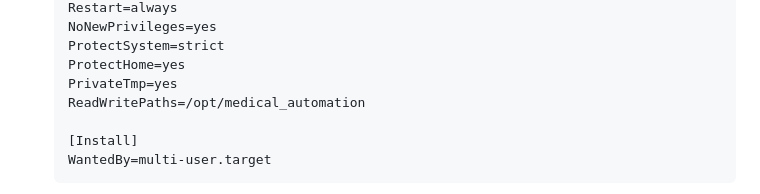
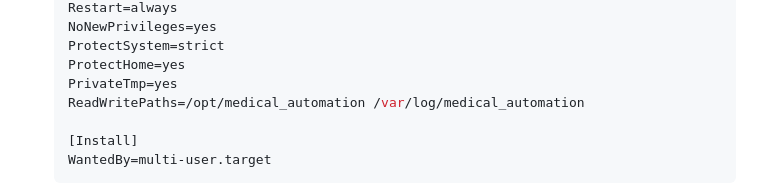
Before and after one commit to alebmorais/medical_automation, a Markdown page: README.md, the part around the change. Rendered like a GitHub page.

Commit message:
Update README.md
Co-authored-by: gemini-code-assist[bot] <176961590+gemini-code-assist[bot]@users.noreply.github.com>

```diff
--- a/README.md
+++ b/README.md
@@ -123,7 +123,7 @@ To ensure the unified server runs automatically on boot, we will create a `syste
     ProtectSystem=strict
     ProtectHome=yes
     PrivateTmp=yes
-    ReadWritePaths=/opt/medical_automation
+    ReadWritePaths=/opt/medical_automation /var/log/medical_automation
 
     [Install]
     WantedBy=multi-user.target
```
